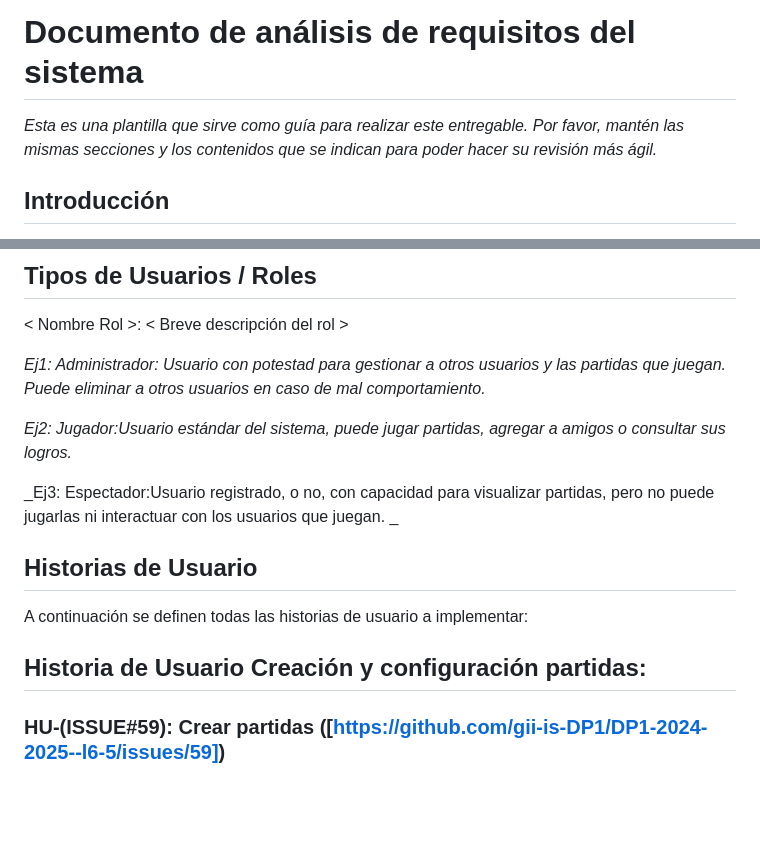
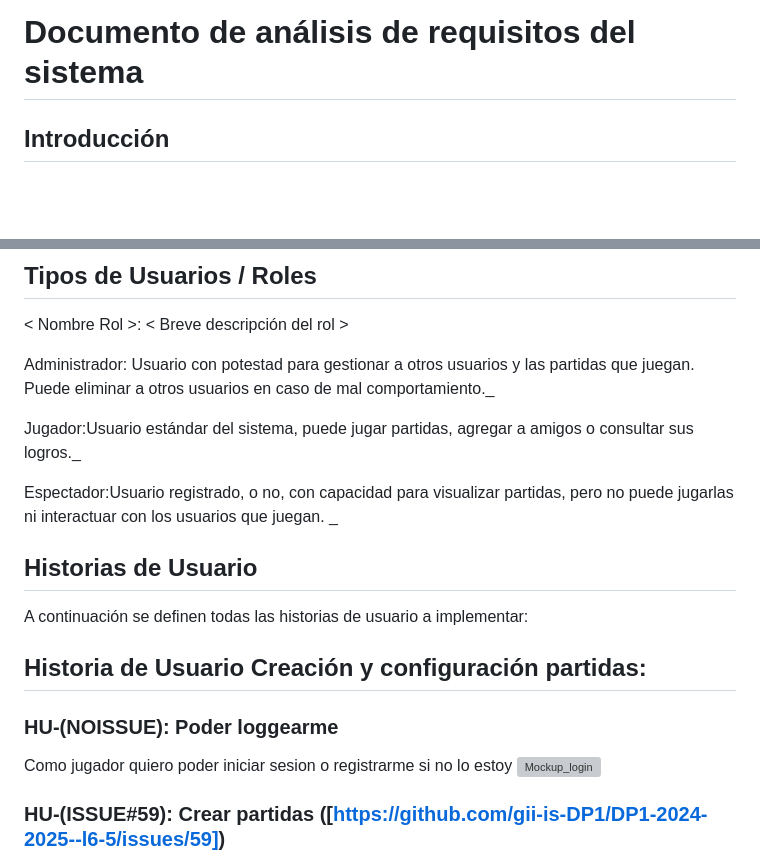
Before and after one commit to Davidvt04/TrucoFront, a Markdown page: docs/deliverables/Análisis de requisitos del sistema.md, 2 parts joined by grey strips. Drawn GitHub-style; blank space fills up the shorter version; grey boxes are pictures that could not be loaded.

Commit message:
Completadas con los mockups las historias de usuario

```diff
--- a/docs/deliverables/Análisis de requisitos del sistema.md
+++ b/docs/deliverables/Análisis de requisitos del sistema.md
@@ -1,6 +1,4 @@
 # Documento de análisis de requisitos del sistema
-
-_Esta es una plantilla que sirve como guía para realizar este entregable. Por favor, mantén las mismas secciones y los contenidos que se indican para poder hacer su revisión más ágil._
 
 ## Introducción
 
@@ -33,17 +31,19 @@ Para que los jugadores del mismo equipo se comuniquen existen señas (puesto a q
 
 < Nombre Rol >: < Breve descripción del rol >
 
-_Ej1: Administrador: Usuario con potestad para gestionar a otros usuarios y las partidas que juegan. Puede eliminar a otros usuarios en caso de mal comportamiento._
+Administrador: Usuario con potestad para gestionar a otros usuarios y las partidas que juegan. Puede eliminar a otros usuarios en caso de mal comportamiento._
 
-_Ej2: Jugador:Usuario estándar del sistema, puede jugar partidas, agregar a amigos o consultar sus logros._
+Jugador:Usuario estándar del sistema, puede jugar partidas, agregar a amigos o consultar sus logros._
 
-_Ej3: Espectador:Usuario registrado, o no, con capacidad para visualizar partidas, pero no puede jugarlas ni interactuar con los usuarios que juegan. _
-
+Espectador:Usuario registrado, o no, con capacidad para visualizar partidas, pero no puede jugarlas ni interactuar con los usuarios que juegan. _
 
 
 ## Historias de Usuario
 
 A continuación se definen  todas las historias de usuario a implementar:
  ## Historia de Usuario Creación y configuración partidas:
+ ### HU-(NOISSUE): Poder loggearme
+Como jugador quiero poder iniciar sesion o registrarme si no lo estoy
+ ![Mockup_login](https://github.com/user-attachments/assets/1574d025-ee65-4937-b503-1d9ed27fd810)
  ### HU-(ISSUE#59): Crear partidas ([https://github.com/gii-is-DP1/DP1-2024-2025--l6-5/issues/59])
 Como jugador quiero que el sistema me permita crear las partidas para poder jugar
```
Also changed, not shown: other parts of docs/deliverables/Análisis de requisitos del sistema.md (+4 -2 lines).
